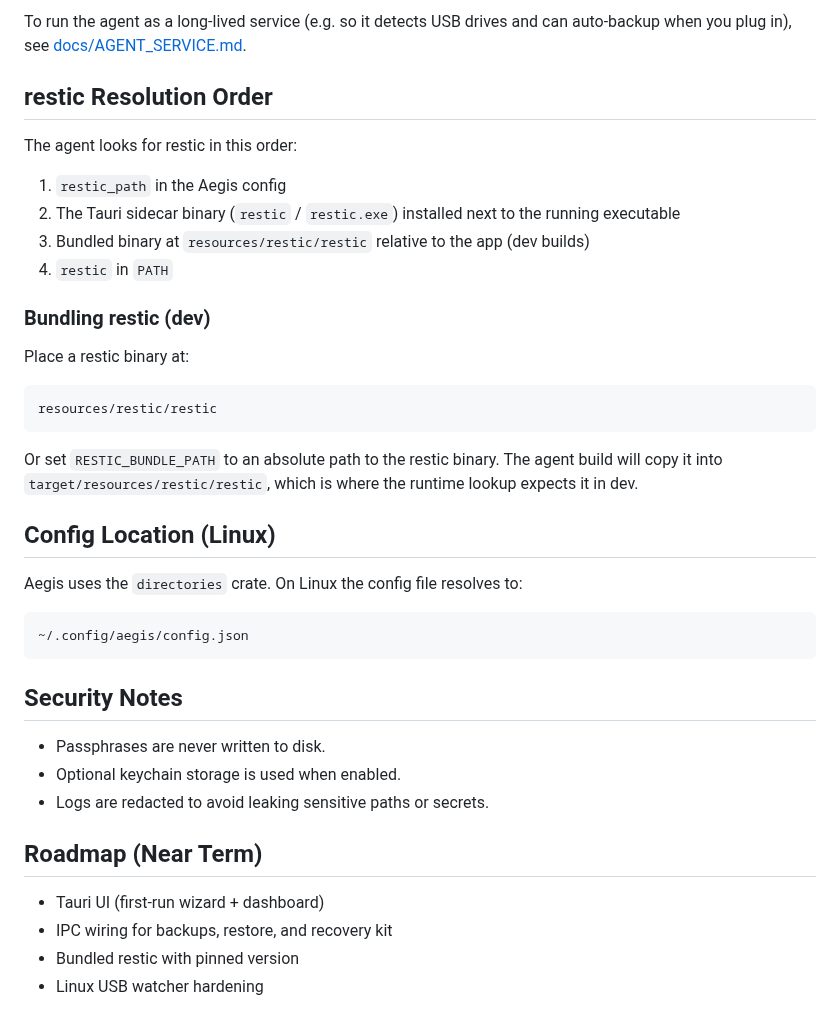
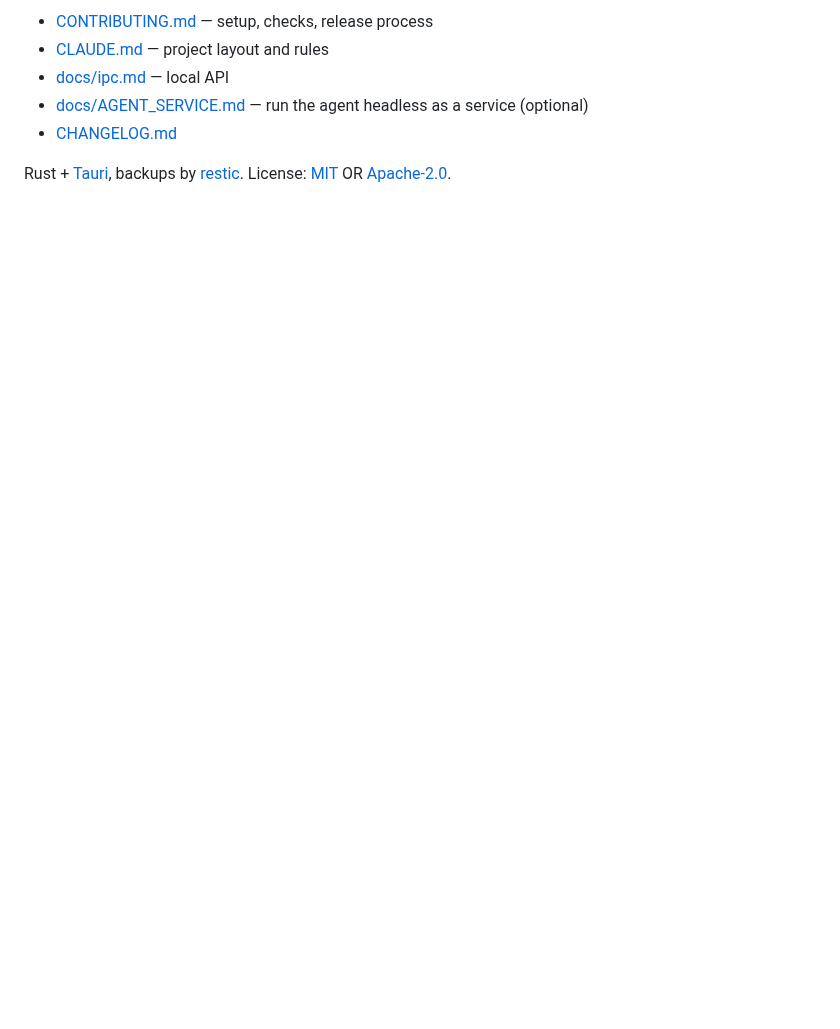
Before and after one commit to stcksmsh/aegis, a Markdown page: README.md, the part around one of its changes. Rendered like a GitHub page; blank space fills up the shorter version.

````diff
--- a/README.md
+++ b/README.md
@@ -24,37 +55,9 @@ cargo run -p aegis-agent
 ```
 
-To run the agent as a long-lived service (e.g. so it detects USB drives and can auto-backup when you plug in), see [docs/AGENT_SERVICE.md](docs/AGENT_SERVICE.md).
+- [CONTRIBUTING.md](CONTRIBUTING.md) — setup, checks, release process
+- [CLAUDE.md](CLAUDE.md) — project layout and rules
+- [docs/ipc.md](docs/ipc.md) — local API
+- [docs/AGENT_SERVICE.md](docs/AGENT_SERVICE.md) — run the agent headless as a service (optional)
+- [CHANGELOG.md](CHANGELOG.md)
 
-## restic Resolution Order
-The agent looks for restic in this order:
-1. `restic_path` in the Aegis config
-2. The Tauri sidecar binary (`restic` / `restic.exe`) installed next to the running executable
-3. Bundled binary at `resources/restic/restic` relative to the app (dev builds)
-4. `restic` in `PATH`
-
-### Bundling restic (dev)
-Place a restic binary at:
-
-```
-resources/restic/restic
-```
-
-Or set `RESTIC_BUNDLE_PATH` to an absolute path to the restic binary. The agent build will copy it into `target/resources/restic/restic`, which is where the runtime lookup expects it in dev.
-
-## Config Location (Linux)
-Aegis uses the `directories` crate. On Linux the config file resolves to:
-
-```
-~/.config/aegis/config.json
-```
-
-## Security Notes
-- Passphrases are never written to disk.
-- Optional keychain storage is used when enabled.
-- Logs are redacted to avoid leaking sensitive paths or secrets.
-
-## Roadmap (Near Term)
-- Tauri UI (first-run wizard + dashboard)
-- IPC wiring for backups, restore, and recovery kit
-- Bundled restic with pinned version
-- Linux USB watcher hardening
+Rust + [Tauri](https://tauri.app), backups by [restic](https://restic.net). License: [MIT](LICENSE-MIT) OR [Apache-2.0](LICENSE-APACHE).
````
Also changed, not shown: other parts of README.md (+47 -16 lines), docs/AGENT_SERVICE.md (+5 -9 lines), docs/usb-testing.md (+8 -4 lines), docs/images/dashboard.png (added), docs/images/welcome.png (added), 3 other files.
